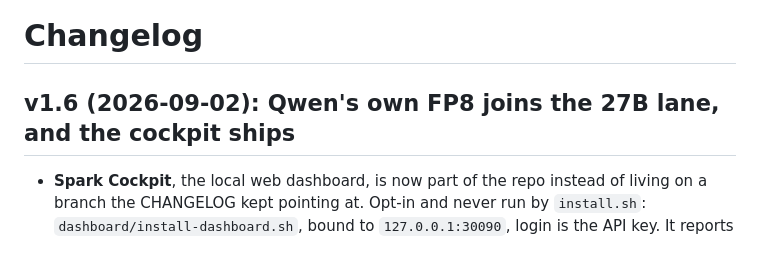
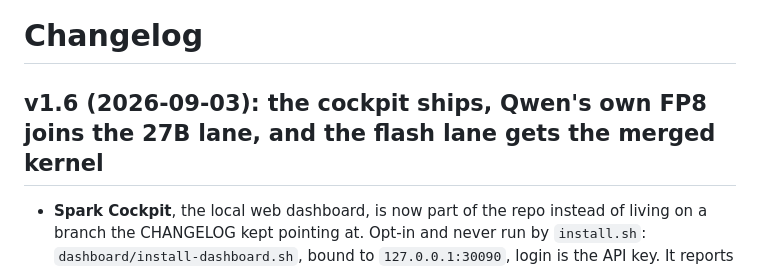
Before and after one commit to hasso5703/dgx-spark-qwen38, a Markdown page: CHANGELOG.md, the part around the change. Rendered like a GitHub page.

Commit message:
CHANGELOG: v1.6 is dated the day it ships, and says what is in it
Co-Authored-By: Claude Opus 5 <noreply@anthropic.com>
Claude-Session: https://claude.ai/code/session_01UXuj8DiygLTBQPxfVSWrgM

```diff
--- a/CHANGELOG.md
+++ b/CHANGELOG.md
@@ -1,6 +1,6 @@
 # Changelog
 
-## v1.6 (2026-09-02): Qwen's own FP8 joins the 27B lane, and the cockpit ships
+## v1.6 (2026-09-03): the cockpit ships, Qwen's own FP8 joins the 27B lane, and the flash lane gets the merged kernel
 
 - **Spark Cockpit**, the local web dashboard, is now part of the repo instead of
   living on a branch the CHANGELOG kept pointing at. Opt-in and never run by
```
